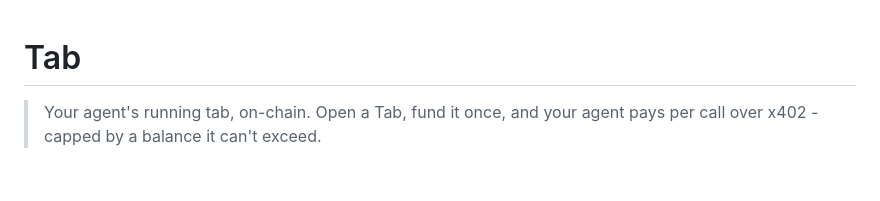
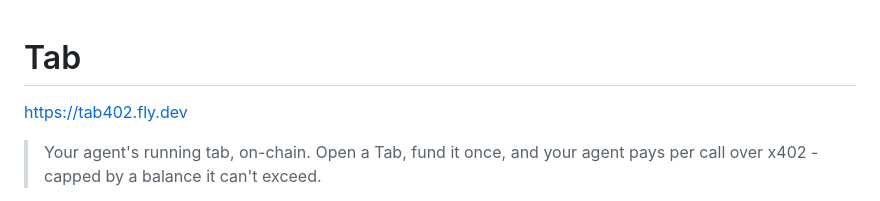
Before and after one commit to Eienel/tab402, a Markdown page: README.md, the part around the change. Drawn GitHub-style; blank space fills up the shorter version.

```diff
--- a/README.md
+++ b/README.md
@@ -1,5 +1,5 @@
 # Tab
-
+https://tab402.fly.dev
 > Your agent's running tab, on-chain. Open a Tab, fund it once, and your agent pays
 > per call over x402 - capped by a balance it can't exceed.
 
```
